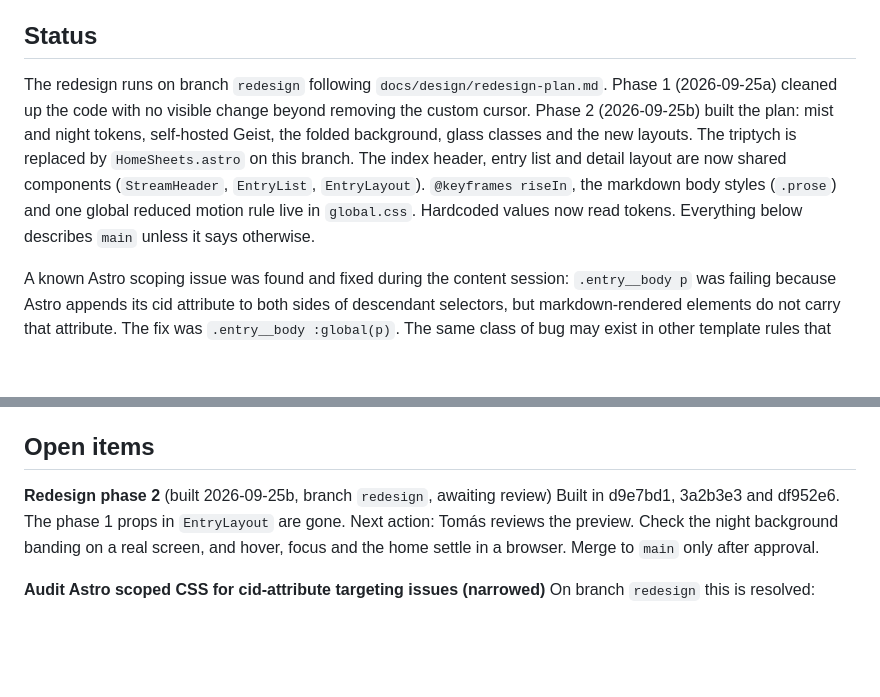
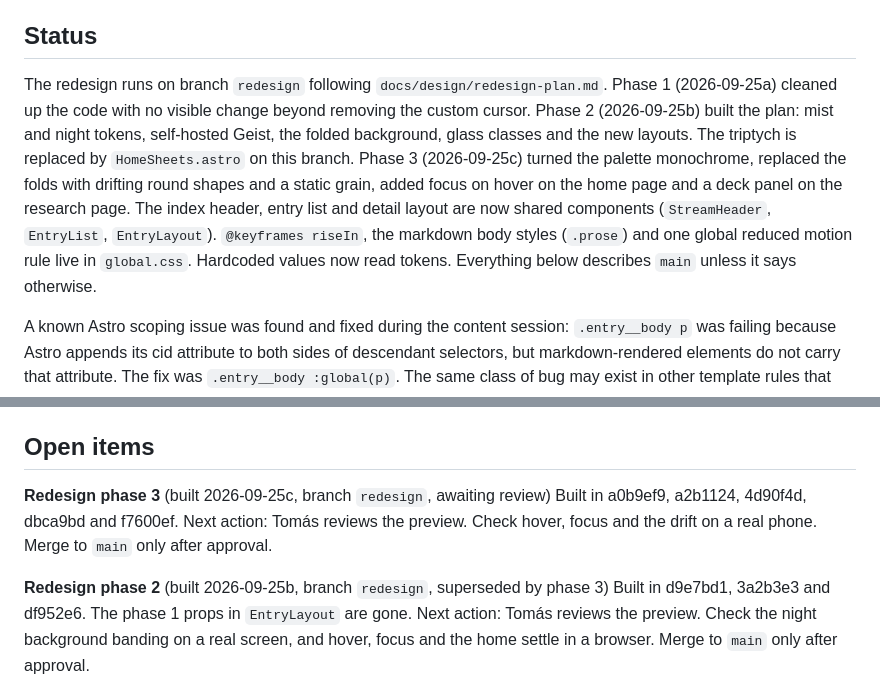
Before and after one commit to solomas/personal-site, a Markdown page: docs/state/css.md, 2 parts joined by grey strips. Rendered like a GitHub page; blank space fills up the shorter version.

Commit message:
docs: session 2026-09-25c, redesign phase 3 state
Co-Authored-By: Claude Opus 5.5 (1M context) <noreply@anthropic.com>

```diff
--- a/docs/state/css.md
+++ b/docs/state/css.md
@@ -4,7 +4,7 @@ Last updated: 2026-09-25
 
 ## Status
 
-The redesign runs on branch `redesign` following `docs/design/redesign-plan.md`. Phase 1 (2026-09-25a) cleaned up the code with no visible change beyond removing the custom cursor. Phase 2 (2026-09-25b) built the plan: mist and night tokens, self-hosted Geist, the folded background, glass classes and the new layouts. The triptych is replaced by `HomeSheets.astro` on this branch. The index header, entry list and detail layout are now shared components (`StreamHeader`, `EntryList`, `EntryLayout`). `@keyframes riseIn`, the markdown body styles (`.prose`) and one global reduced motion rule live in `global.css`. Hardcoded values now read tokens. Everything below describes `main` unless it says otherwise.
+The redesign runs on branch `redesign` following `docs/design/redesign-plan.md`. Phase 1 (2026-09-25a) cleaned up the code with no visible change beyond removing the custom cursor. Phase 2 (2026-09-25b) built the plan: mist and night tokens, self-hosted Geist, the folded background, glass classes and the new layouts. The triptych is replaced by `HomeSheets.astro` on this branch. Phase 3 (2026-09-25c) turned the palette monochrome, replaced the folds with drifting round shapes and a static grain, added focus on hover on the home page and a deck panel on the research page. The index header, entry list and detail layout are now shared components (`StreamHeader`, `EntryList`, `EntryLayout`). `@keyframes riseIn`, the markdown body styles (`.prose`) and one global reduced motion rule live in `global.css`. Hardcoded values now read tokens. Everything below describes `main` unless it says otherwise.
 
 A known Astro scoping issue was found and fixed during the content session: `.entry__body p` was failing because Astro appends its cid attribute to both sides of descendant selectors, but markdown-rendered elements do not carry that attribute. The fix was `.entry__body :global(p)`. The same class of bug may exist in other template rules that target markdown-rendered content.
 
@@ -26,7 +26,11 @@ The homepage intro is a modern editorial triptych, rebuilt 2026-06-16 (`src/comp
 
 ## Open items
 
-**Redesign phase 2** (built 2026-09-25b, branch `redesign`, awaiting review)
+**Redesign phase 3** (built 2026-09-25c, branch `redesign`, awaiting review)
+Built in a0b9ef9, a2b1124, 4d90f4d, dbca9bd and f7600ef.
+Next action: Tomás reviews the preview. Check hover, focus and the drift on a real phone. Merge to `main` only after approval.
+
+**Redesign phase 2** (built 2026-09-25b, branch `redesign`, superseded by phase 3)
 Built in d9e7bd1, 3a2b3e3 and df952e6. The phase 1 props in `EntryLayout` are gone.
 Next action: Tomás reviews the preview. Check the night background banding on a real screen, and hover, focus and the home settle in a browser. Merge to `main` only after approval.
 
```
Also changed, not shown: docs/sessions/2026-09-25c-redesign-phase3-monochrome.md (added, +44 -0 lines).
